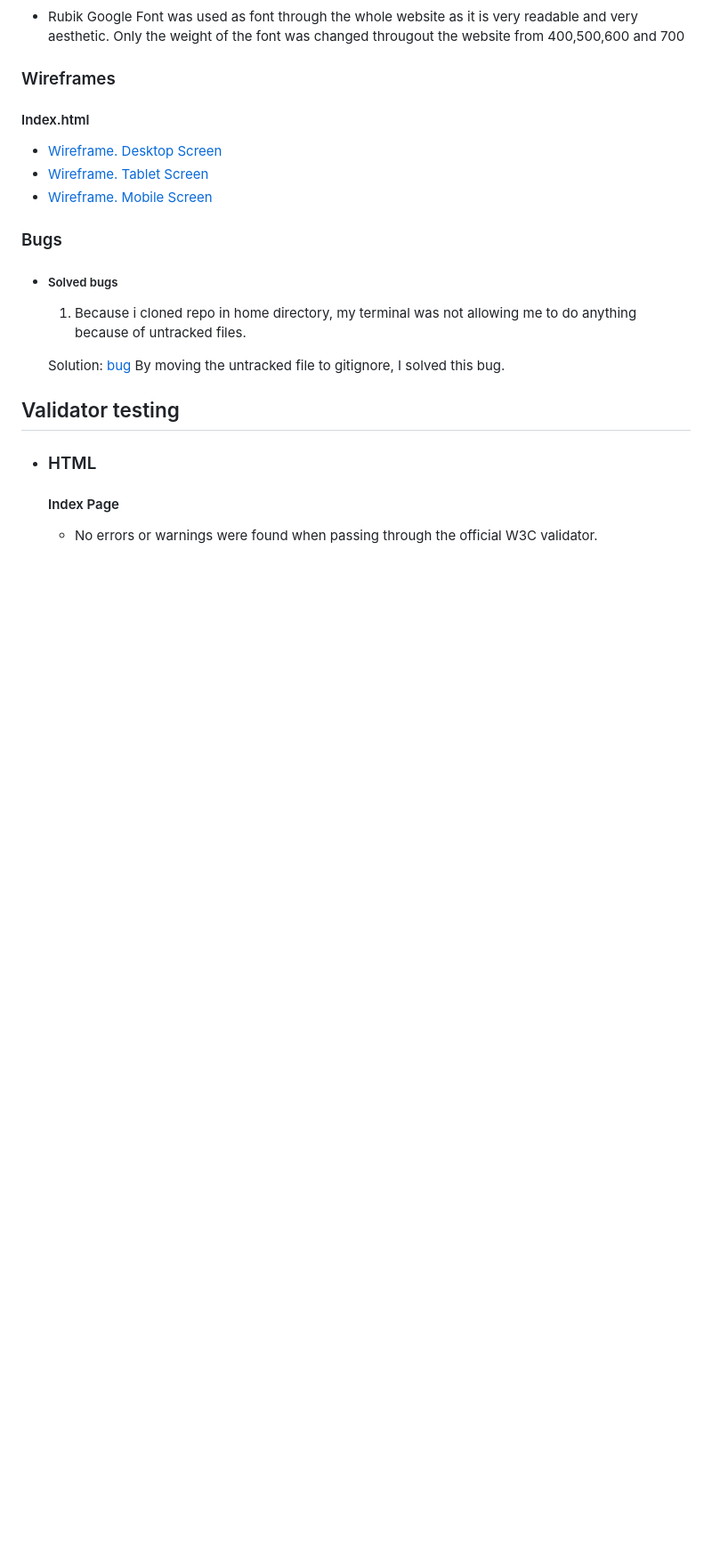
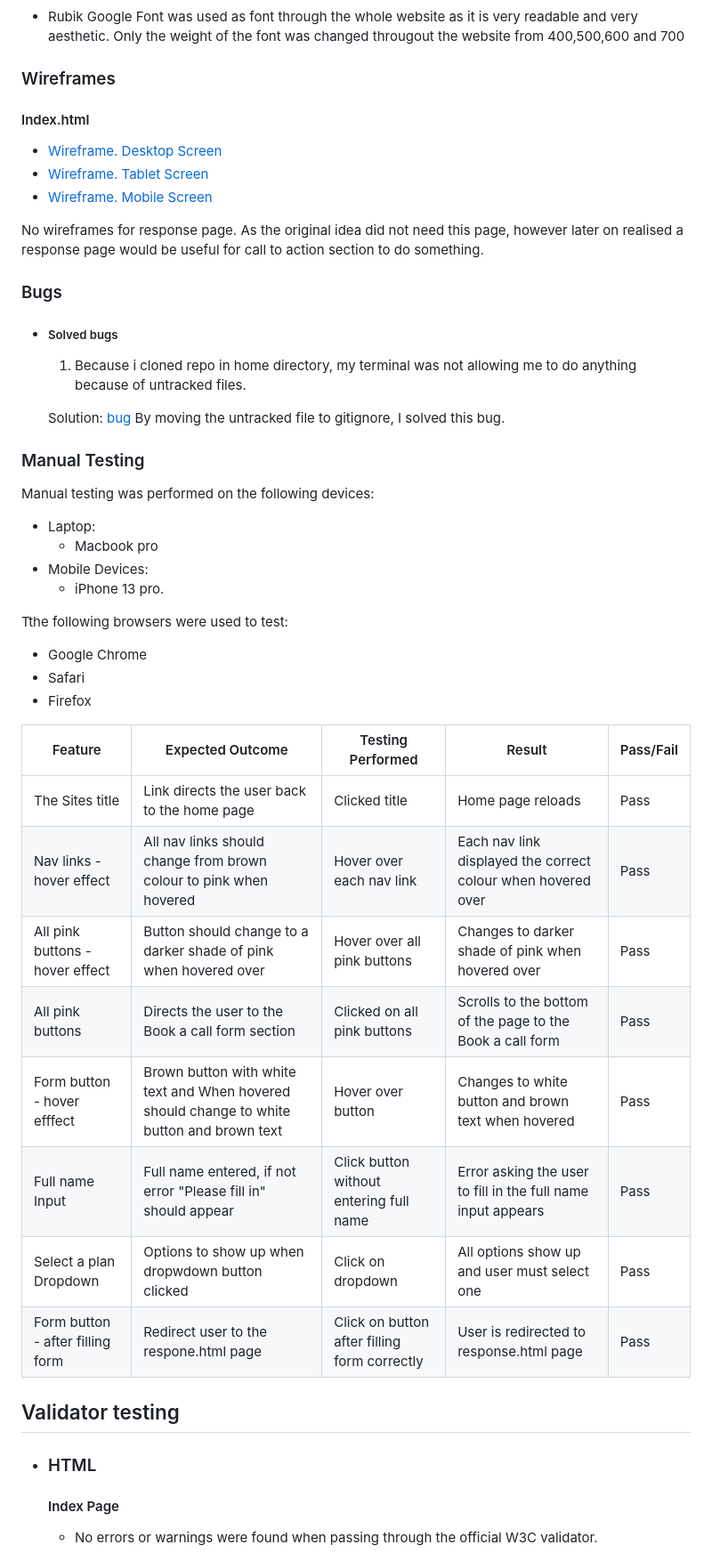
Before and after one commit to Omar-Alme/marketing-agency, a Markdown page: README.md, the part around one of its changes. Shown at 89% size. Rendered like a GitHub page; blank space fills up the shorter version.

Commit message:
Add manual testing to readme

```diff
--- a/README.md
+++ b/README.md
@@ -180,6 +181,7 @@ This website can be accessed by this [link](https://omar-alme.github.io/marketin
 - [Wireframe. Tablet Screen](documentations/tablet-marketme.png)
 - [Wireframe. Mobile Screen](documentations/mobile-marketme.png)
 
+No wireframes for response page. As the original idea did not need this page, however later on realised a response page would be useful for call to action section to do something.
 
 ### Bugs
 + ##### Solved bugs
@@ -187,11 +189,37 @@ This website can be accessed by this [link](https://omar-alme.github.io/marketin
 
     Solution: [bug](https://phoenixnap.com/kb/git-stash-untracked-files#:~:text=An%20untracked%20file%20in%20Git,explicitly%20told%20to%20include%20them.) By moving the untracked file to gitignore, I solved this bug.
 
+### Manual Testing
+
+Manual testing was performed on the following devices:
+
+* Laptop:
+  * Macbook pro
+* Mobile Devices:
+  * iPhone 13 pro.
+
+Tthe following browsers were used to test:
+
+* Google Chrome
+* Safari
+* Firefox
+
+| Feature | Expected Outcome | Testing Performed | Result | Pass/Fail |
+| --- | --- | --- | --- | --- |
+| The Sites title | Link directs the user back to the home page | Clicked title | Home page reloads | Pass |
+| Nav links - hover effect | All nav links should change from brown colour to pink when hovered | Hover over each nav link | Each nav link displayed the correct colour when hovered over | Pass |
+| All pink buttons - hover effect | Button should change to a darker shade of pink when hovered over |  Hover over all pink buttons  | Changes to darker shade of pink when hovered over | Pass |
+| All pink buttons | Directs the user to the Book a call form section | Clicked on all pink buttons | Scrolls to the bottom of the page to the Book a call form | Pass |
+| Form button - hover efffect | Brown button with white text and When hovered should change to white button and brown text | Hover over button | Changes to white button and brown text when hovered | Pass |
+| Full name Input | Full name entered, if not error "Please fill in" should appear | Click button without entering full name | Error asking the user to fill in the full name input appears | Pass |
+| Select a plan Dropdown | Options to show up when dropwdown button clicked | Click on dropdown | All options show up and user must select one | Pass |
+| Form button - after filling form | Redirect user to the respone.html page | Click on button after filling form correctly | User is redirected to response.html page | Pass |
+
+
 ## Validator testing
 + ### HTML
   #### Index Page
     - No errors or warnings were found when passing through the official W3C validator.
-
 
     ![MarketMe HTML Validator](documentations/html-validation.png)
 
```
Also changed, not shown: other parts of README.md (+3 -2 lines).
